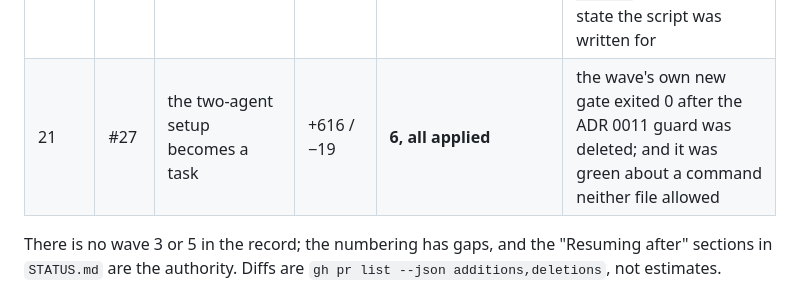
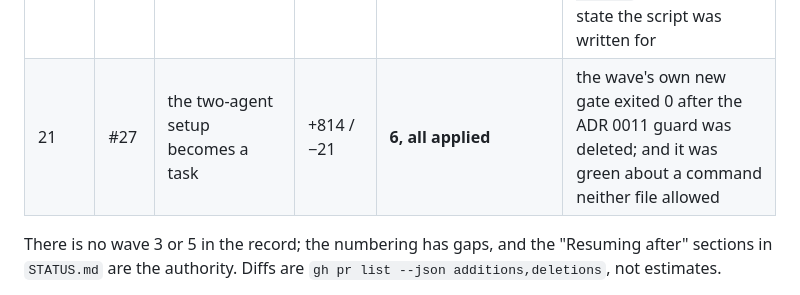
Before and after one commit to boscocp/desk-panel, a Markdown page: docs/LEARNING-REPORT.md, the part around the change. Drawn GitHub-style.

Commit message:
docs: the wave 21 diff, as the PR reports it

```diff
--- a/docs/LEARNING-REPORT.md
+++ b/docs/LEARNING-REPORT.md
@@ -245,7 +245,7 @@ Only what is cited. `—` means not recorded, which is itself a finding.
 | 18 | #23 | two cards, Linux login signal | +1,229 / −213 | **5, all applied** — the first review's own report was lost and had to be reconstructed from the diff | `sed_escape` produced exactly the corruption it was written to prevent; `is_day` read an explicit `null` as night |
 | 19 | #24 | the moon, the one-pixel shift, rain | +2,577 / −156 | **9, all applied, none declined** | a test that passed only in this timezone, and whose property was genuinely false; the mean-synodic fallback was cached as a success |
 | 20 | #25 | one command to run after a pull | +1,513 / −0 | **6, all real, all applied** | the Linux branch was unreachable code while two documents described it running; `--dry-run` exited 0 on the state the script was written for |
-| 21 | #27 | the two-agent setup becomes a task | +616 / −19 | **6, all applied** | the wave's own new gate exited 0 after the ADR 0011 guard was deleted; and it was green about a command neither file allowed |
+| 21 | #27 | the two-agent setup becomes a task | +814 / −21 | **6, all applied** | the wave's own new gate exited 0 after the ADR 0011 guard was deleted; and it was green about a command neither file allowed |
 
 There is no wave 3 or 5 in the record; the numbering has gaps, and the "Resuming after"
 sections in `STATUS.md` are the authority. Diffs are `gh pr list --json additions,deletions`,
```
